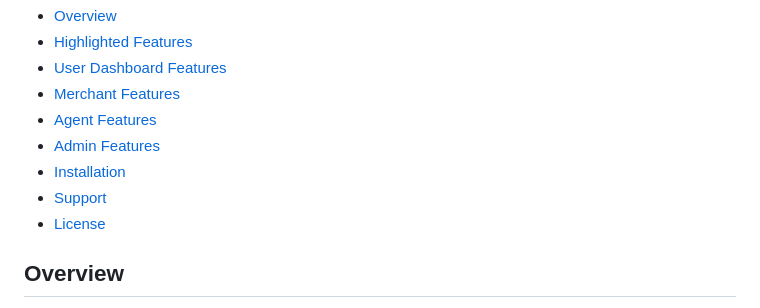
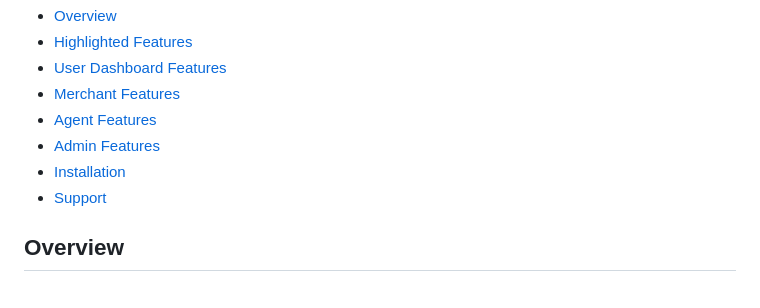
Before and after one commit to Moulin-Talukder/Tcash, a Markdown page: README.md, the part around the change. GitHub-like rendering.

```diff
--- a/README.md
+++ b/README.md
@@ -11,7 +11,6 @@ Tcash is a professional Digital Wallet Platform that comes with premium features
 - [Admin Features](#admin-features)
 - [Installation](#installation)
 - [Support](#support)
-- [License](#license)
 
 ## Overview
 
```
